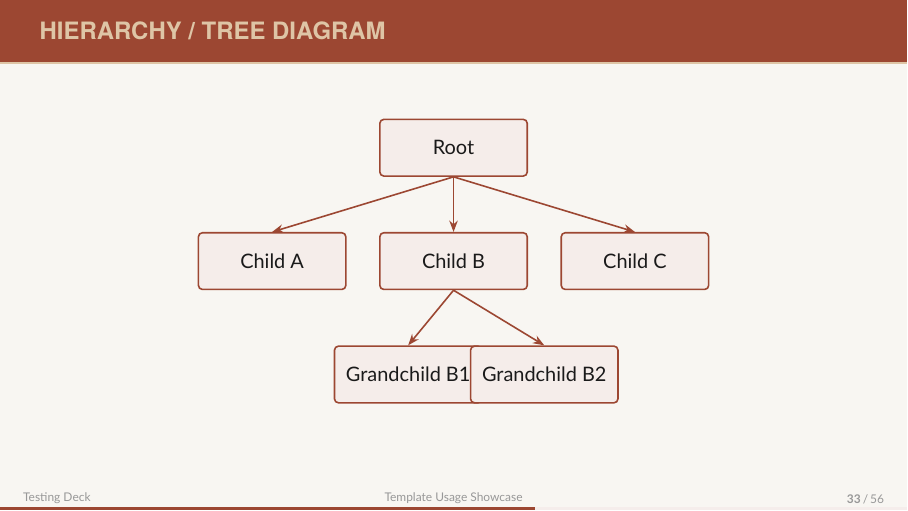
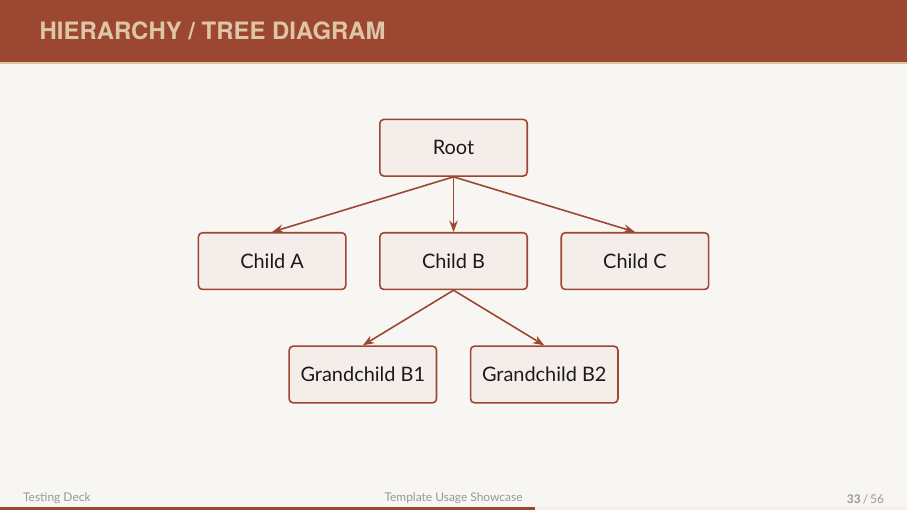
Before and after one commit to jules-leguy/midcenturymodern, LaTeX slides (testing.tex): page 35 of 66. Compiled offline with XeLaTeX; a missing font is replaced by an installed copy or a similar font.

Commit message:
Fix overlapping grandchild boxes in Hierarchy / Tree Diagram
Grandchild B1/B2 nodes were only 2.4cm apart but the longer
"Grandchild BN" text made each node wider than that, so the two
boxes overlapped. Widened the spacing to 3.2cm, matching the
top-level children row.

```diff
--- a/testing.tex
+++ b/testing.tex
@@ -664,7 +664,7 @@
     \node[nd] (c1) at (-3.2,0) {Child A};
     \node[nd] (c2) at (0,0)    {Child B};
     \node[nd] (c3) at (3.2,0)  {Child C};
-    \node[nd] (g1) at (-0.8,-2) {Grandchild B1};
+    \node[nd] (g1) at (-1.6,-2) {Grandchild B1};
     \node[nd] (g2) at (1.6,-2)  {Grandchild B2};
     \draw[lvl] (root.south) -- (c1.north);
     \draw[lvl] (root.south) -- (c2.north);
```
Also changed, not shown: testing.pdf.
